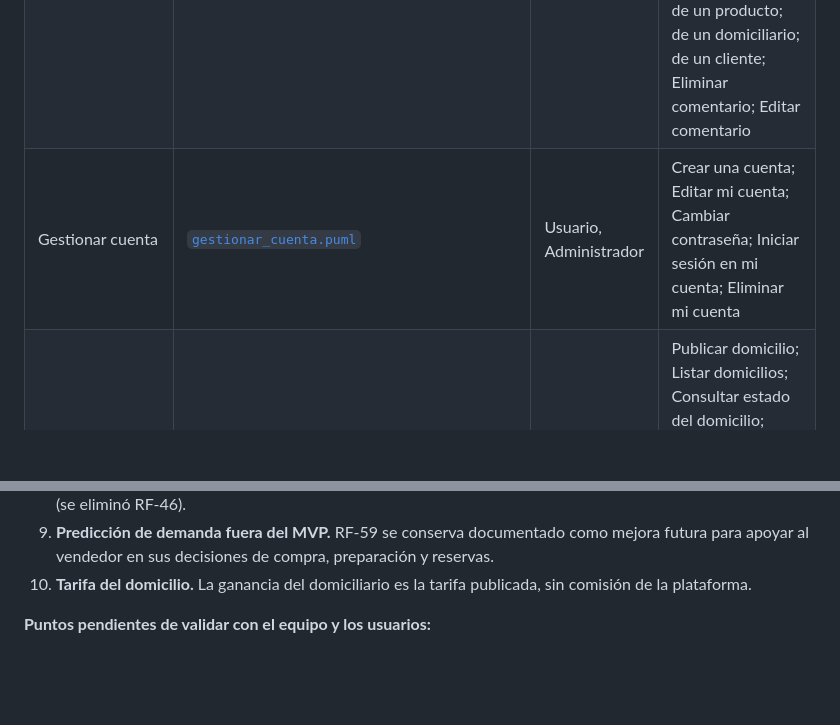
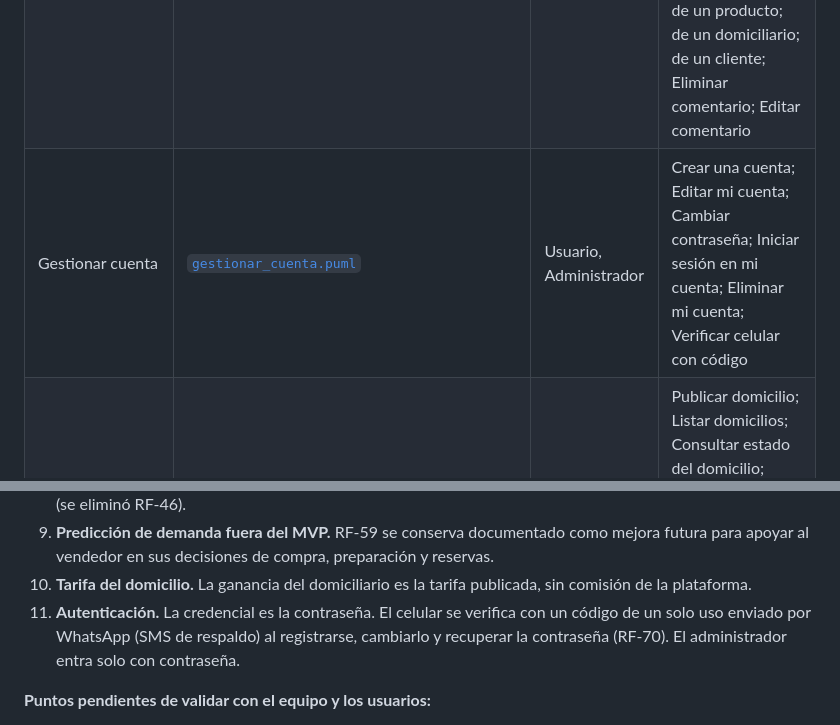
Before and after one commit to RAAR-18/napa, a Markdown page: capstone/informe-capstone.md, 2 parts joined by grey strips. Drawn GitHub-style; blank space fills up the shorter version.

```diff
--- a/capstone/informe-capstone.md
+++ b/capstone/informe-capstone.md
@@ -167,7 +167,7 @@ Se elaboró un diagrama de nivel 0 y un diagrama por módulo (PlantUML). Los mó
 |---|---|---|---|
 | Nivel 0 | [`nivel0.puml`](../casos%20de%20uso/nivel0.puml) | Todos | 12 módulos |
 | Gestionar comentarios y calificaciones | [`gestionar_comentarios_calificaciones.puml`](../casos%20de%20uso/gestionar_comentarios_calificaciones.puml) | Cliente, Vendedor (ambulante y de punto fijo), Domiciliario, Administrador | Calificar y comentar emprendimiento; Calificar y comentar producto; Calificar y comentar domiciliario; Calificar y comentar cliente; Consultar calificaciones y comentarios de un emprendimiento; de un producto; de un domiciliario; de un cliente; Eliminar comentario; Editar comentario |
-| Gestionar cuenta | [`gestionar_cuenta.puml`](../casos%20de%20uso/gestionar_cuenta.puml) | Usuario, Administrador | Crear una cuenta; Editar mi cuenta; Cambiar contraseña; Iniciar sesión en mi cuenta; Eliminar mi cuenta |
+| Gestionar cuenta | [`gestionar_cuenta.puml`](../casos%20de%20uso/gestionar_cuenta.puml) | Usuario, Administrador | Crear una cuenta; Editar mi cuenta; Cambiar contraseña; Iniciar sesión en mi cuenta; Eliminar mi cuenta; Verificar celular con código |
 | Gestionar domicilios | [`gestionar_domicilios.puml`](../casos%20de%20uso/gestionar_domicilios.puml) | Vendedor de punto fijo, Domiciliario, Cliente, Administrador | Publicar domicilio; Listar domicilios; Consultar estado del domicilio; Consultar información del domiciliario; Confirmar salida del domiciliario; Listar domicilios disponibles; Rechazar domicilio; Consultar información del domicilio; Aceptar domicilio; Consultar ruta en el mapa; Confirmar recogida del pedido; Confirmar entrega del pedido; Ingresar código de confirmación; Consultar trazabilidad del domicilio; Confirmar llegada del pedido; Ver código de confirmación; Consultar domicilios; Cancelar domicilio |
 | Gestionar emprendimientos | [`gestionar_emprendimientos.puml`](../casos%20de%20uso/gestionar_emprendimientos.puml) | Vendedor, Cliente | Crear emprendimiento; Editar emprendimiento; Eliminar emprendimiento; Listar emprendimientos; Consultar emprendimiento; Listar productos de un emprendimiento; Ver información del vendedor |
 | Gestionar entregas del vendedor ambulante | [`gestionar_entrega_ambulante.puml`](../casos%20de%20uso/gestionar_entrega_ambulante.puml) | Vendedor ambulante | Consultar ubicación de entrega; Iniciar entrega; Confirmar entrega directa |
@@ -331,6 +332,7 @@ La matriz [`requerimientos/trazabilidad.md`](../requerimientos/trazabilidad.md)
 8. **Reservas por criterio del vendedor.** La reserva es un atributo del pedido (fecha y hora acordadas con el vendedor). No existe inventario por fecha: el vendedor acepta o rechaza cada reserva con su propio criterio (se eliminó RF-46).
 9. **Predicción de demanda fuera del MVP.** RF-59 se conserva documentado como mejora futura para apoyar al vendedor en sus decisiones de compra, preparación y reservas.
 10. **Tarifa del domicilio.** La ganancia del domiciliario es la tarifa publicada, sin comisión de la plataforma.
+11. **Autenticación.** La credencial es la contraseña. El celular se verifica con un código de un solo uso enviado por WhatsApp (SMS de respaldo) al registrarse, cambiarlo y recuperar la contraseña (RF-70). El administrador entra solo con contraseña.
 
 **Puntos pendientes de validar con el equipo y los usuarios:**
 
```
Also changed, not shown: other parts of capstone/informe-capstone.md (+76 -74 lines).
